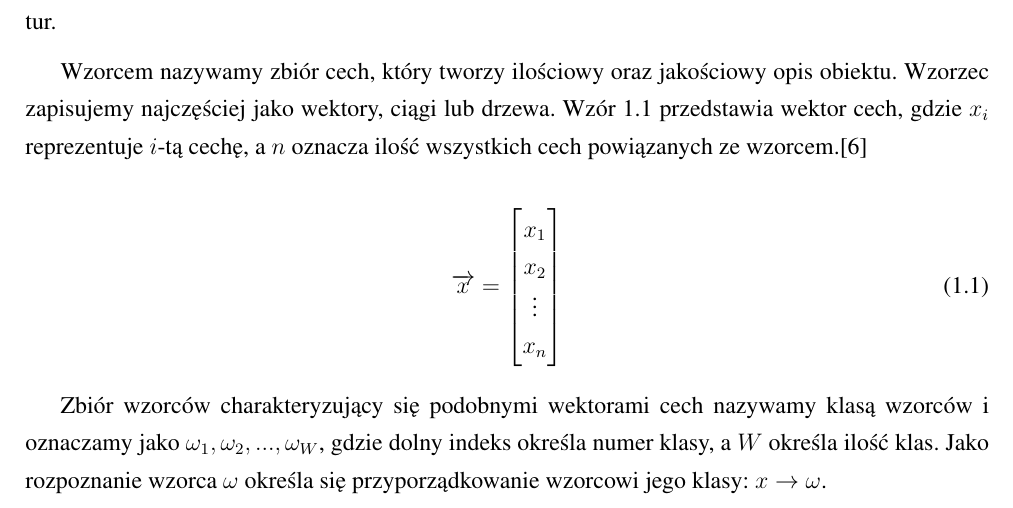
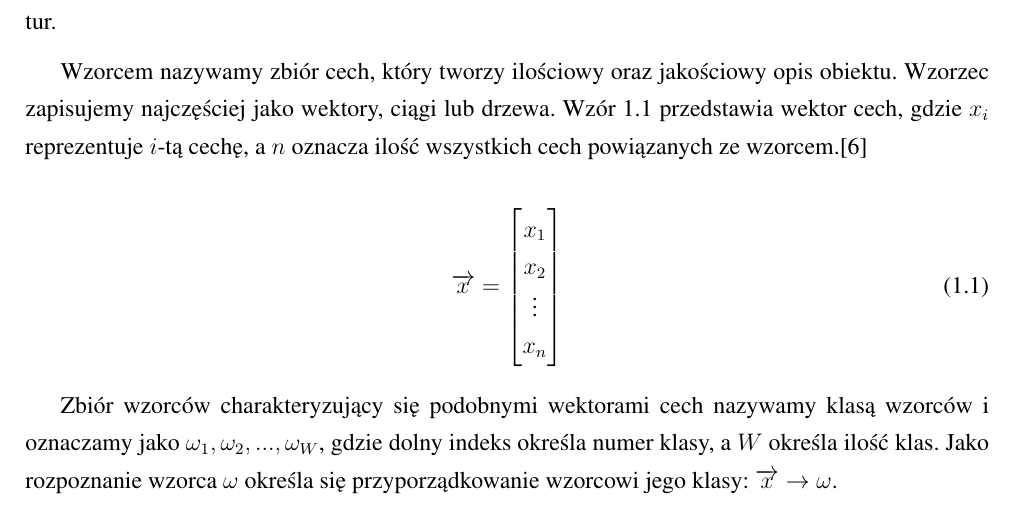
Before and after one commit to michalcichon/praca-magisterska, a LaTeX thesis (praca_magisterska.tex, which reads 01_podstawy_teoretyczne.tex): part of page 15 of 28, cut so that both start at the same text. Compiled offline with pdfLaTeX.

Commit message:
Rozpoznawanie wzorcow

```diff
--- a/01_podstawy_teoretyczne.tex
+++ b/01_podstawy_teoretyczne.tex
@@ -59,13 +59,9 @@ x_n
 \end{bmatrix}
 \end{equation}
 
-Zbiór wzorców charakteryzujący się podobnymi wektorami cech nazywamy klasą wzorców i oznaczamy jako $\omega_1, \omega_2, ..., \omega_{W}$, gdzie dolny indeks określa numer klasy, a $W$ określa ilość klas. Jako rozpoznanie wzorca $\omega$ określa się przyporządkowanie wzorcowi jego klasy: $x \rightarrow \omega$.
-
+Zbiór wzorców charakteryzujący się podobnymi wektorami cech nazywamy klasą wzorców i oznaczamy jako $\omega_1, \omega_2, ..., \omega_{W}$, gdzie dolny indeks określa numer klasy, a $W$ określa ilość klas. Jako rozpoznanie wzorca $\omega$ określa się przyporządkowanie wzorcowi jego klasy: $\overrightarrow{x} \rightarrow \omega$.
 
 W systemach analizy obrazów możemy oprócz rozpoznania zdefiniować również dwa inne pojęcia: identyfikację oraz weryfikację. Gdy nie dysponujemy opisami klas wzorców, a jedynie przechowujemy wzorce referencyjne, celem systemu jest porównanie aktualnego wzorca z bazą referencyjną. Jeśli na podstawie określonej odległości pomiędzy parami wzorców system jest w stanie dokonać wyboru dokładnie jednego wzorca referencyjnego, to określamy takie rozwiązanie jako identyfikację. Natomiast jeśli możemy wybrać przynajmniej jeden ze wzorców referencyjnych to określamy takie rozwiązanie jako weryfikację.
-
-
-
 
 \section{Selekcja cech}
 
```
